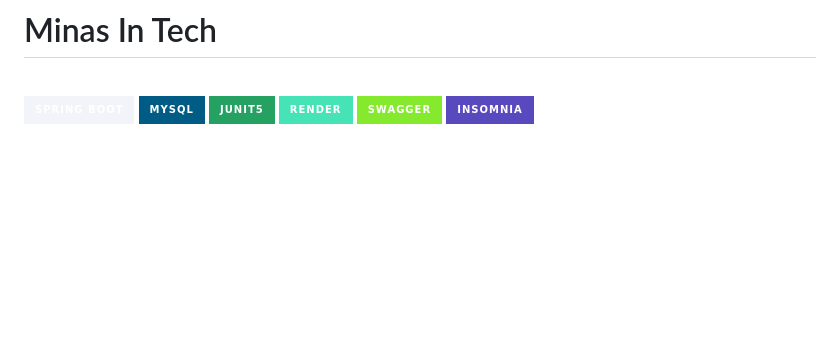
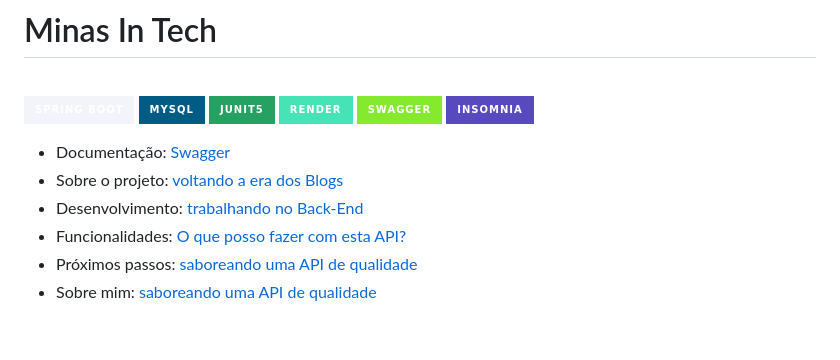
Before and after one commit to lialaurindo/projeto-blog-pessoal, a Markdown page: README.md, the part around one of its changes. Drawn GitHub-style; badges without logos; blank space fills up the shorter version.

```diff
--- a/README.md
+++ b/README.md
@@ -9,4 +9,14 @@
 ![Insomnia](https://img.shields.io/badge/Insomnia-5849be?style=for-the-badge&logo=Insomnia&logoColor=white)
 
 <div id='inicio'/>
+
+
+
+* Documentação: [Swagger](#publicacao)
+* Sobre o projeto: [voltando a era dos Blogs](#sobre-projeto)
+* Desenvolvimento: [trabalhando no Back-End](#desenvolvimento)
+* Funcionalidades: [O que posso fazer com esta API?](#funcionalidades)
+* Próximos passos: [saboreando uma API de qualidade](#proximos-passos)
+* Sobre mim: [saboreando uma API de qualidade](#sobre-mim)
+
 <br>
```
Also changed, not shown: other parts of README.md (+46 -9 lines).
